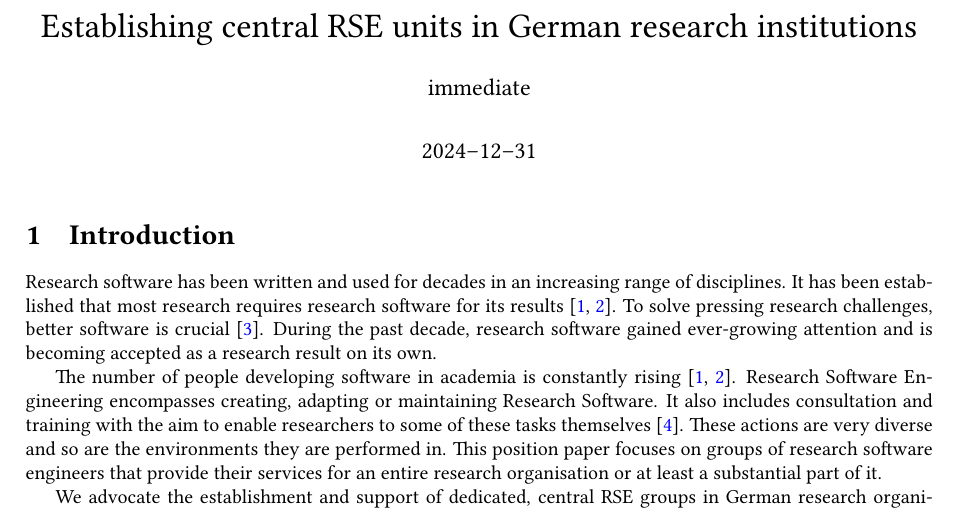
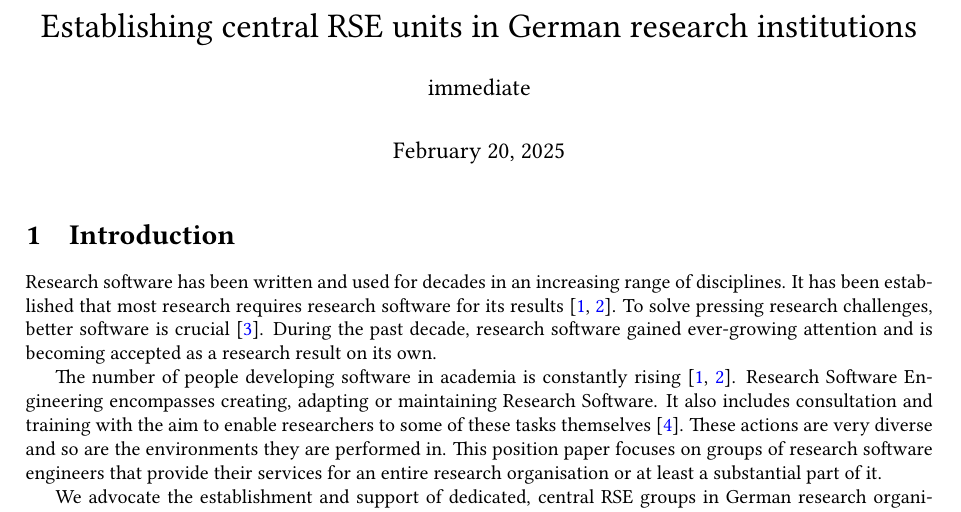
Before and after one commit to DE-RSE/2023_paper-RSE-groups, a LaTeX document (paper.tex): part of page 1 of 15, cut so that both start at the same text. Compiled offline with pdfLaTeX; a LaTeX package or settings file that is missing is left out.

Commit message:
use current date for the moment

```diff
--- a/paper.tex
+++ b/paper.tex
@@ -38,7 +38,7 @@
 
 \include{contributors.tex}
 
-\date{2024--12--31}
+\date{\today}
 
 \begin{document}
 
```
